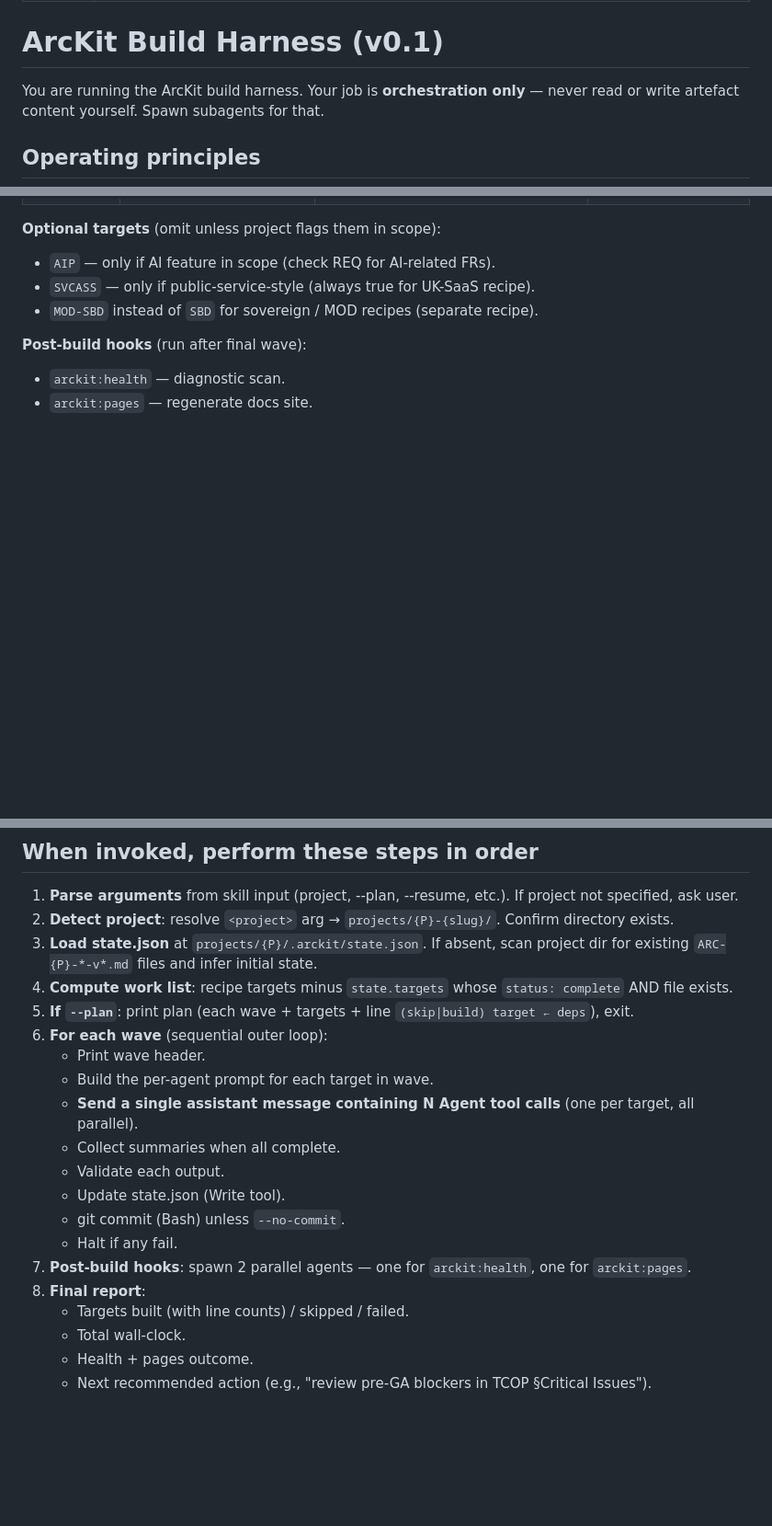
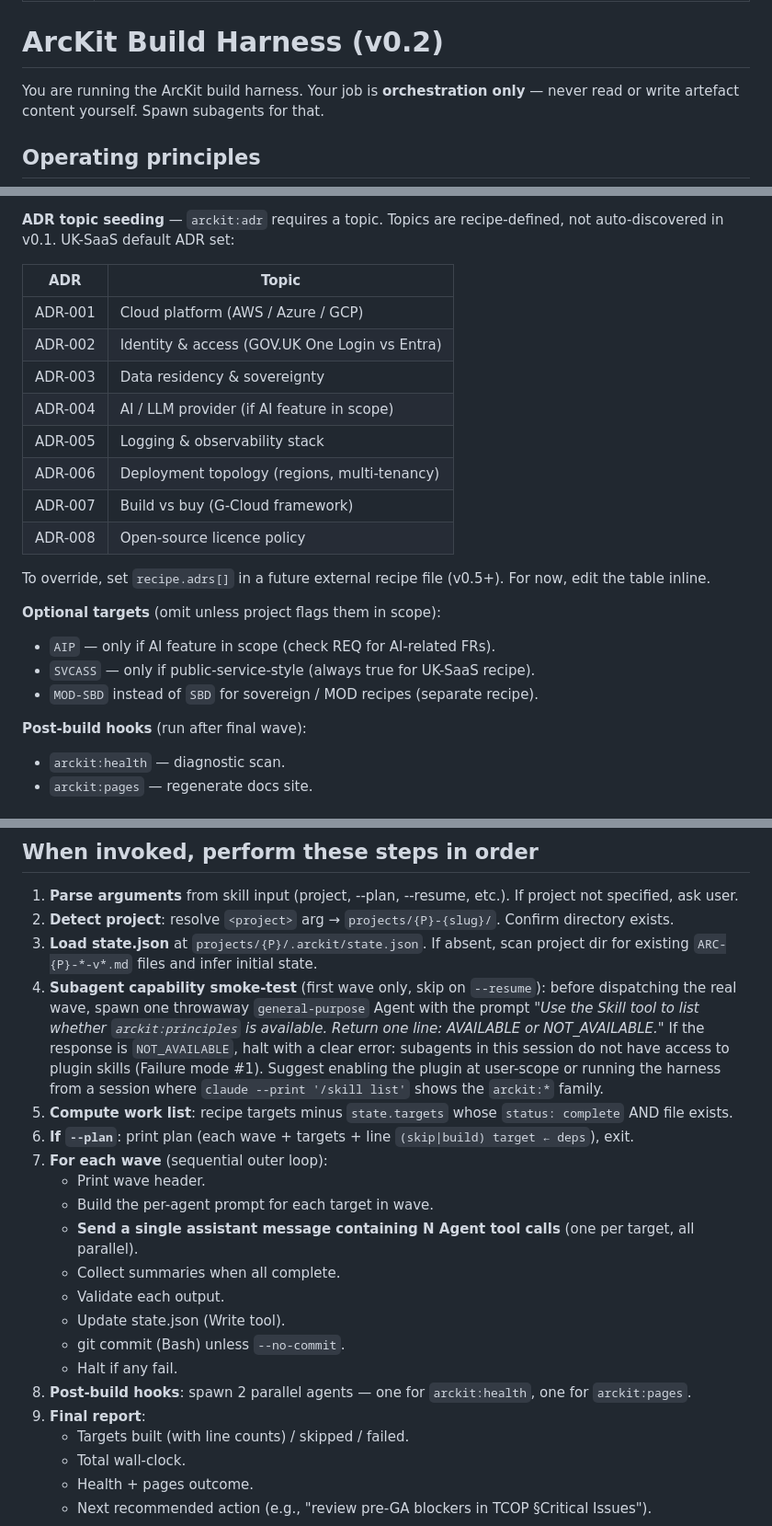
Before and after one commit to tractorjuice/arckit-test-project-v48-arckit-as-a-service, a Markdown page: .claude/skills/arckit-build.md, 3 parts joined by grey strips. Shown at 92% size. Drawn GitHub-style; blank space fills up the shorter version.

```diff
--- a/.claude/skills/arckit-build.md
+++ b/.claude/skills/arckit-build.md
@@ -3,7 +3,7 @@ name: arckit-build
 description: ArcKit build harness — orchestrates parallel /arckit:* artefact generation using subagent isolation. Reads project state, computes the artefact dependency DAG, dispatches one subagent per target per wave (each subagent invokes a /arckit:* skill in its own isolated context), validates outputs, commits the wave, and persists state to .arckit/state.json for resumability. Use this when you need to build/rebuild a substantial set of ArcKit artefacts and don't want to run /arckit:* skills sequentially in main context (which exhausts context and fails past ~5 artefacts). Args: <project> (e.g. 001 or 001-arckit-saas) | --plan (dry run) | --resume (pick up from state) | --target NAME (specific target + deps) | --refresh NAME (force rebuild) | --no-commit | --recipe NAME.
 ---
 
-# ArcKit Build Harness (v0.1)
+# ArcKit Build Harness (v0.2)
 
 You are running the ArcKit build harness. Your job is **orchestration only** — never read or write artefact content yourself. Spawn subagents for that.
 
@@ -61,3 +64,17 @@ Required artefacts. `{P}` = project ID, `{V}` = version (default `1.0`), `{N}` =
+**ADR topic seeding** — `arckit:adr` requires a topic. Topics are recipe-defined, not auto-discovered in v0.1. UK-SaaS default ADR set:
+
+| ADR | Topic |
+|-----|-------|
+| ADR-001 | Cloud platform (AWS / Azure / GCP) |
+| ADR-002 | Identity & access (GOV.UK One Login vs Entra) |
+| ADR-003 | Data residency & sovereignty |
+| ADR-004 | AI / LLM provider (if AI feature in scope) |
+| ADR-005 | Logging & observability stack |
+| ADR-006 | Deployment topology (regions, multi-tenancy) |
+| ADR-007 | Build vs buy (G-Cloud framework) |
+| ADR-008 | Open-source licence policy |
+
+To override, set `recipe.adrs[]` in a future external recipe file (v0.5+). For now, edit the table inline.
 
 **Optional targets** (omit unless project flags them in scope):
 - `AIP` — only if AI feature in scope (check REQ for AI-related FRs).
@@ -232,9 +254,10 @@ Otherwise, proceed.
 1. **Parse arguments** from skill input (project, --plan, --resume, etc.). If project not specified, ask user.
 2. **Detect project**: resolve `<project>` arg → `projects/{P}-{slug}/`. Confirm directory exists.
 3. **Load state.json** at `projects/{P}/.arckit/state.json`. If absent, scan project dir for existing `ARC-{P}-*-v*.md` files and infer initial state.
-4. **Compute work list**: recipe targets minus `state.targets` whose `status: complete` AND file exists.
-5. **If `--plan`**: print plan (each wave + targets + line `(skip|build) target ← deps`), exit.
-6. **For each wave** (sequential outer loop):
+4. **Subagent capability smoke-test** (first wave only, skip on `--resume`): before dispatching the real wave, spawn one throwaway `general-purpose` Agent with the prompt *"Use the Skill tool to list whether `arckit:principles` is available. Return one line: AVAILABLE or NOT_AVAILABLE."* If the response is `NOT_AVAILABLE`, halt with a clear error: subagents in this session do not have access to plugin skills (Failure mode #1). Suggest enabling the plugin at user-scope or running the harness from a session where `claude --print '/skill list'` shows the `arckit:*` family.
+5. **Compute work list**: recipe targets minus `state.targets` whose `status: complete` AND file exists.
+6. **If `--plan`**: print plan (each wave + targets + line `(skip|build) target ← deps`), exit.
+7. **For each wave** (sequential outer loop):
    - Print wave header.
    - Build the per-agent prompt for each target in wave.
    - **Send a single assistant message containing N Agent tool calls** (one per target, all parallel).
@@ -243,8 +266,8 @@ Otherwise, proceed.
    - Update state.json (Write tool).
    - git commit (Bash) unless `--no-commit`.
    - Halt if any fail.
-7. **Post-build hooks**: spawn 2 parallel agents — one for `arckit:health`, one for `arckit:pages`.
-8. **Final report**:
+8. **Post-build hooks**: spawn 2 parallel agents — one for `arckit:health`, one for `arckit:pages`.
+9. **Final report**:
    - Targets built (with line counts) / skipped / failed.
    - Total wall-clock.
    - Health + pages outcome.
```
Also changed, not shown: other parts of .claude/skills/arckit-build.md (+54 -46 lines).
